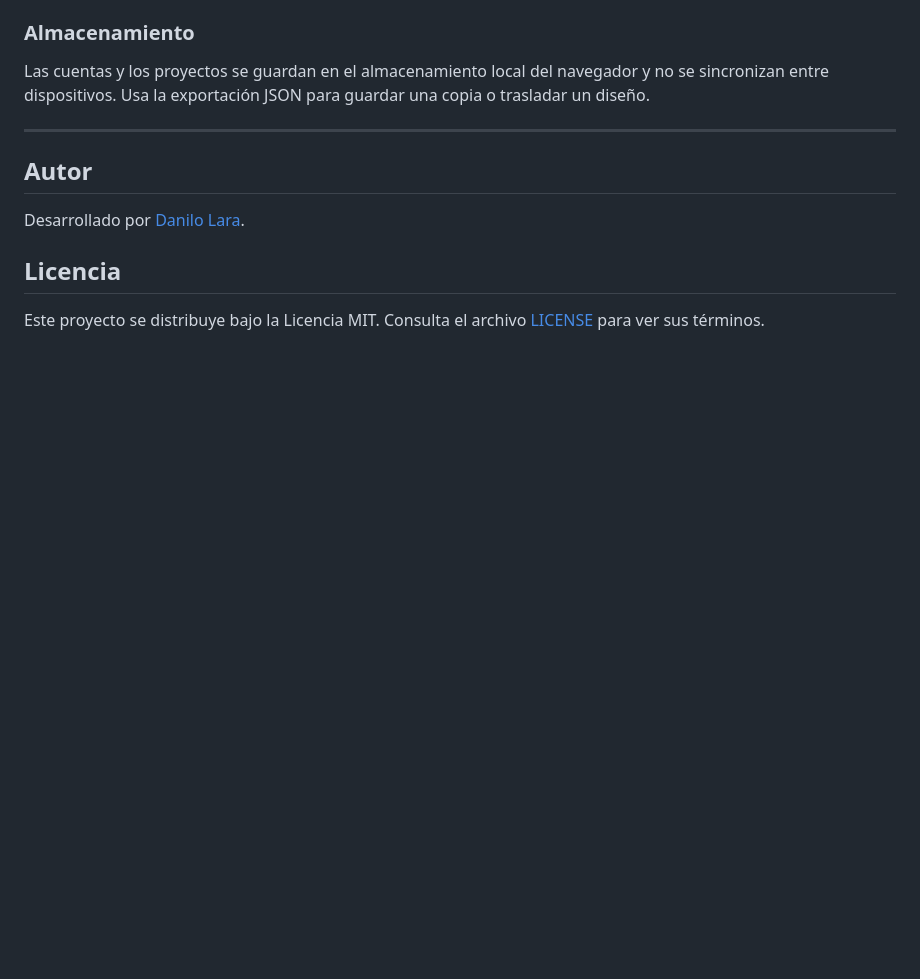
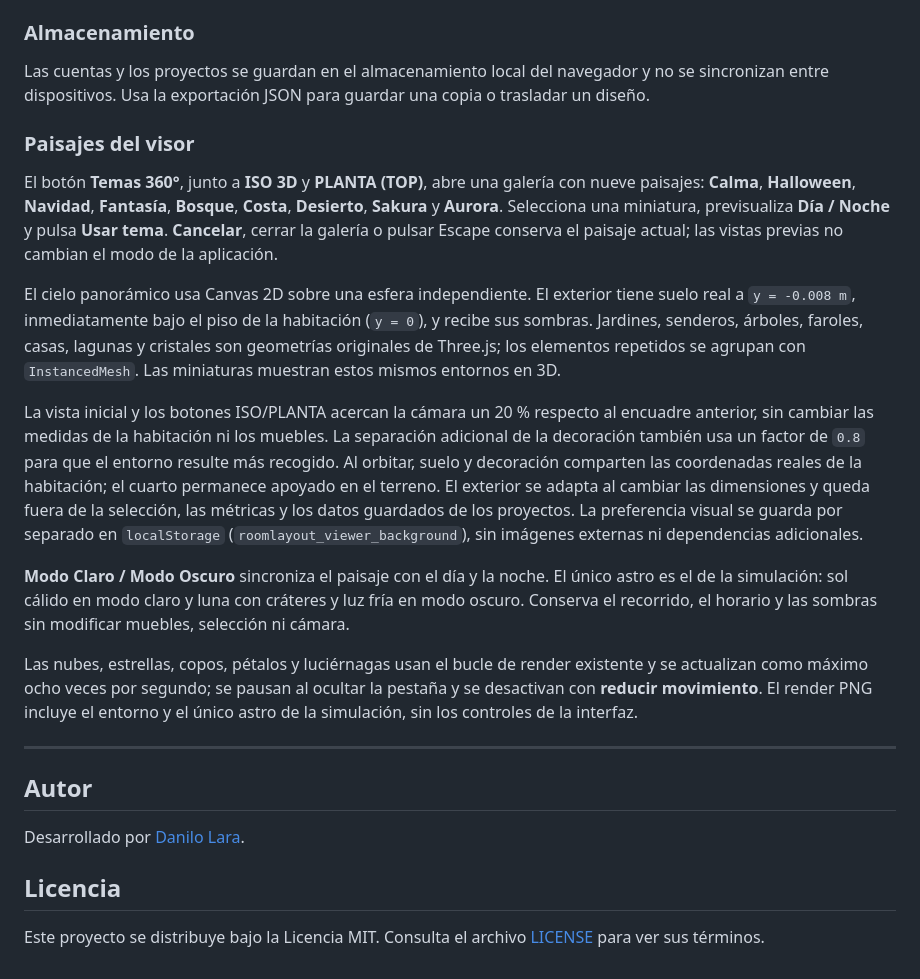
Before and after one commit to danilolarap/RoomLayout, a Markdown page: README.md, the part around the change. Drawn GitHub-style; blank space fills up the shorter version.

Commit message:
[67/67] docs: explicar temas suelo real escala y animaciones accesibles

```diff
--- a/README.md
+++ b/README.md
@@ -108,6 +108,18 @@ No se requiere instalación de paquetes ni un paso de compilación. Para despleg
 
 Las cuentas y los proyectos se guardan en el almacenamiento local del navegador y no se sincronizan entre dispositivos. Usa la exportación JSON para guardar una copia o trasladar un diseño.
 
+### Paisajes del visor
+
+El botón **Temas 360°**, junto a **ISO 3D** y **PLANTA (TOP)**, abre una galería con nueve paisajes: **Calma**, **Halloween**, **Navidad**, **Fantasía**, **Bosque**, **Costa**, **Desierto**, **Sakura** y **Aurora**. Selecciona una miniatura, previsualiza **Día / Noche** y pulsa **Usar tema**. **Cancelar**, cerrar la galería o pulsar Escape conserva el paisaje actual; las vistas previas no cambian el modo de la aplicación.
+
+El cielo panorámico usa Canvas 2D sobre una esfera independiente. El exterior tiene suelo real a `y = -0.008 m`, inmediatamente bajo el piso de la habitación (`y = 0`), y recibe sus sombras. Jardines, senderos, árboles, faroles, casas, lagunas y cristales son geometrías originales de Three.js; los elementos repetidos se agrupan con `InstancedMesh`. Las miniaturas muestran estos mismos entornos en 3D.
+
+La vista inicial y los botones ISO/PLANTA acercan la cámara un 20 % respecto al encuadre anterior, sin cambiar las medidas de la habitación ni los muebles. La separación adicional de la decoración también usa un factor de `0.8` para que el entorno resulte más recogido. Al orbitar, suelo y decoración comparten las coordenadas reales de la habitación; el cuarto permanece apoyado en el terreno. El exterior se adapta al cambiar las dimensiones y queda fuera de la selección, las métricas y los datos guardados de los proyectos. La preferencia visual se guarda por separado en `localStorage` (`roomlayout_viewer_background`), sin imágenes externas ni dependencias adicionales.
+
+**Modo Claro / Modo Oscuro** sincroniza el paisaje con el día y la noche. El único astro es el de la simulación: sol cálido en modo claro y luna con cráteres y luz fría en modo oscuro. Conserva el recorrido, el horario y las sombras sin modificar muebles, selección ni cámara.
+
+Las nubes, estrellas, copos, pétalos y luciérnagas usan el bucle de render existente y se actualizan como máximo ocho veces por segundo; se pausan al ocultar la pestaña y se desactivan con **reducir movimiento**. El render PNG incluye el entorno y el único astro de la simulación, sin los controles de la interfaz.
+
 ---
 
 ## Autor
```
